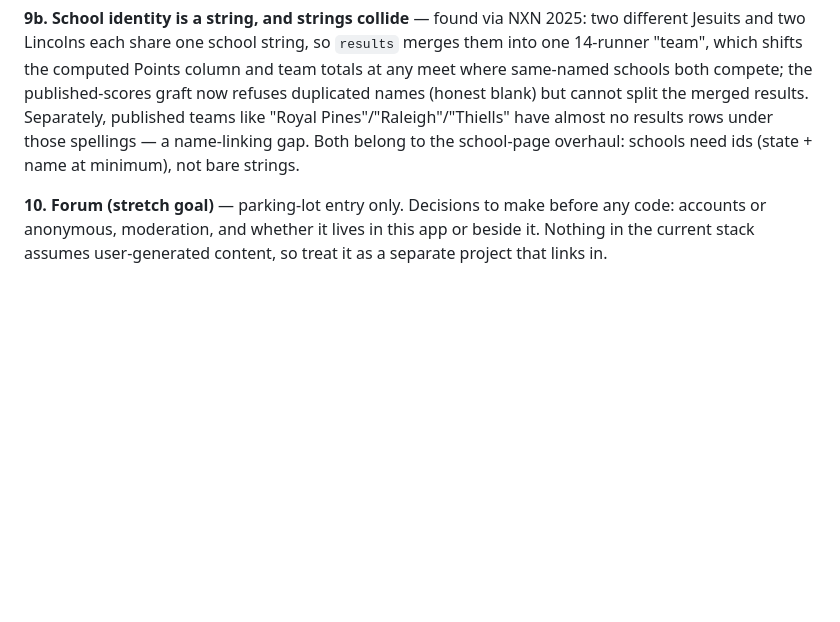
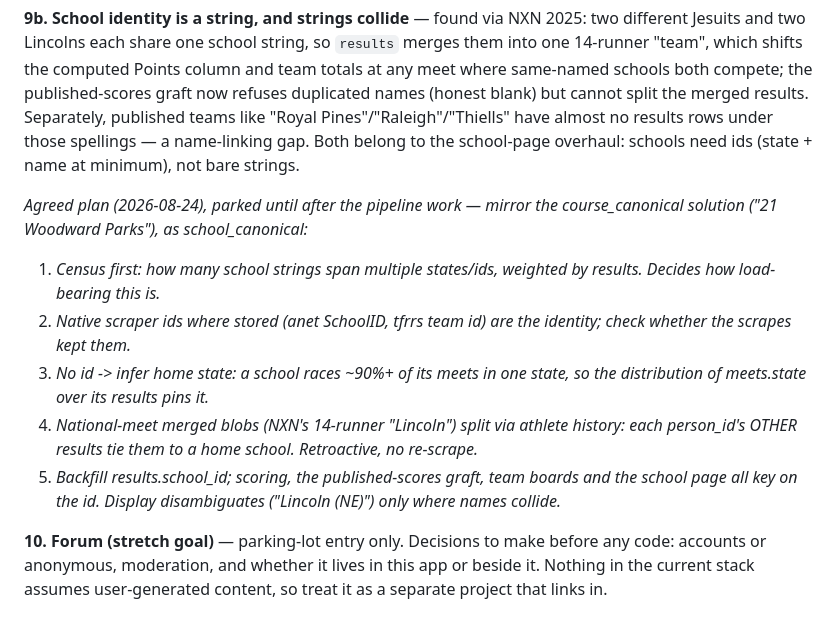
Before and after one commit to TadhgMurray/xc-predictor, a Markdown page: docs/ISSUES-2026-08-24.md, the part around the change. GitHub-like rendering; blank space fills up the shorter version.

Commit message:
Issues 9b: agreed school_canonical plan, parked behind pipeline
Co-Authored-By: Claude <noreply@anthropic.com>
Claude-Session: https://claude.ai/code/session_01LGh4R4AXh7KLjn3TDSjtyj

```diff
--- a/docs/ISSUES-2026-08-24.md
+++ b/docs/ISSUES-2026-08-24.md
@@ -139,6 +139,22 @@ teams like "Royal Pines"/"Raleigh"/"Thiells" have almost no results rows
 under those spellings — a name-linking gap. Both belong to the school-page
 overhaul: schools need ids (state + name at minimum), not bare strings.
 
+*Agreed plan (2026-08-24), parked until after the pipeline work — mirror
+the course_canonical solution ("21 Woodward Parks"), as school_canonical:*
+
+1. *Census first: how many school strings span multiple states/ids,
+   weighted by results. Decides how load-bearing this is.*
+2. *Native scraper ids where stored (anet SchoolID, tfrrs team id) are the
+   identity; check whether the scrapes kept them.*
+3. *No id -> infer home state: a school races ~90%+ of its meets in one
+   state, so the distribution of meets.state over its results pins it.*
+4. *National-meet merged blobs (NXN's 14-runner "Lincoln") split via
+   athlete history: each person_id's OTHER results tie them to a home
+   school. Retroactive, no re-scrape.*
+5. *Backfill results.school_id; scoring, the published-scores graft, team
+   boards and the school page all key on the id. Display disambiguates
+   ("Lincoln (NE)") only where names collide.*
+
 **10. Forum (stretch goal)** — parking-lot entry only. Decisions to make
 before any code: accounts or anonymous, moderation, and whether it lives in
 this app or beside it. Nothing in the current stack assumes user-generated
```
